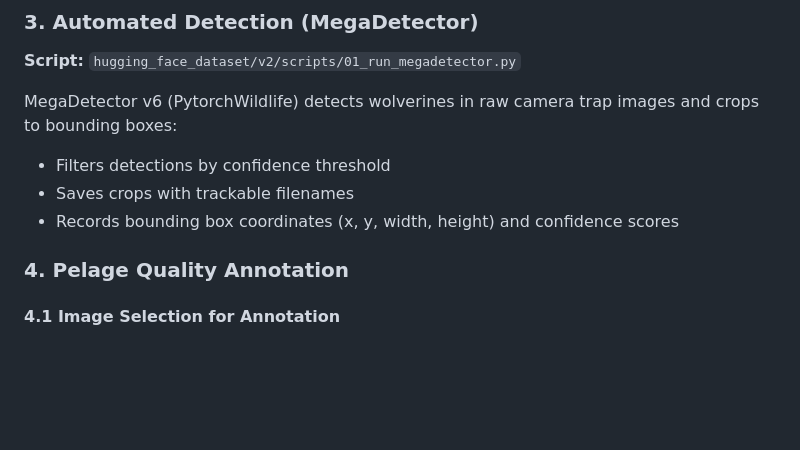
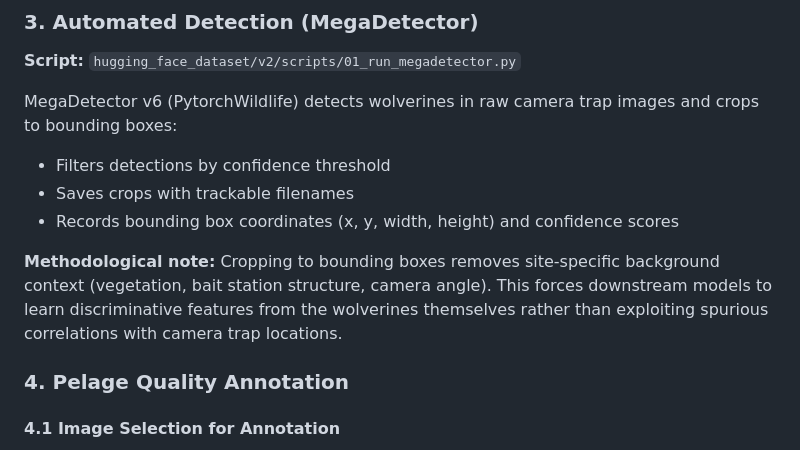
Before and after one commit to mosscoder/mpg-wolverines, a Markdown page: README.md, the part around the change. Rendered like a GitHub page; blank space fills up the shorter version.

Commit message:
include docs about the importance of cropping to bbs

```diff
--- a/README.md
+++ b/README.md
@@ -48,6 +48,8 @@ MegaDetector v6 (PytorchWildlife) detects wolverines in raw camera trap images a
 - Filters detections by confidence threshold
 - Saves crops with trackable filenames
 - Records bounding box coordinates (x, y, width, height) and confidence scores
+
+**Methodological note:** Cropping to bounding boxes removes site-specific background context (vegetation, bait station structure, camera angle). This forces downstream models to learn discriminative features from the wolverines themselves rather than exploiting spurious correlations with camera trap locations.
 
 ### 4. Pelage Quality Annotation
 
```
